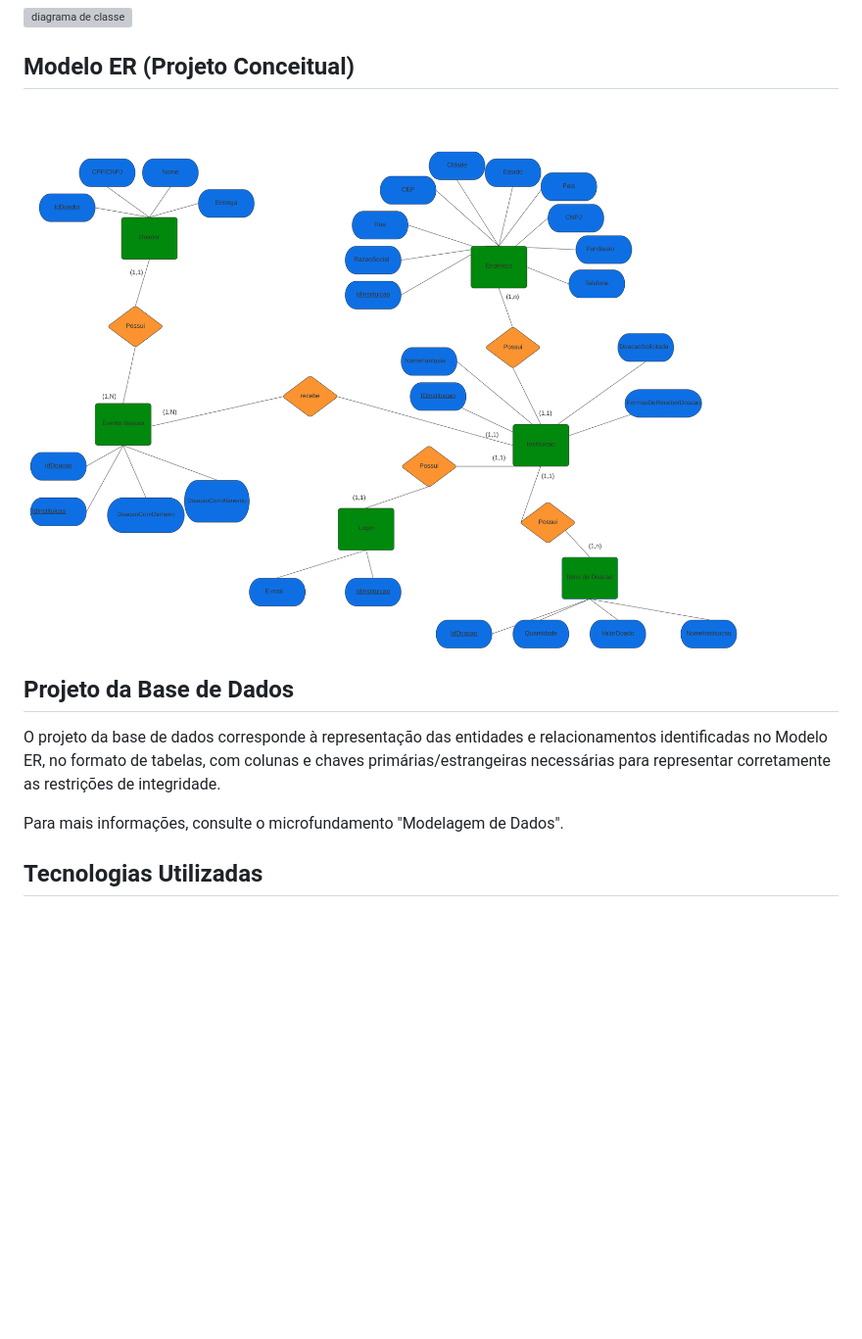
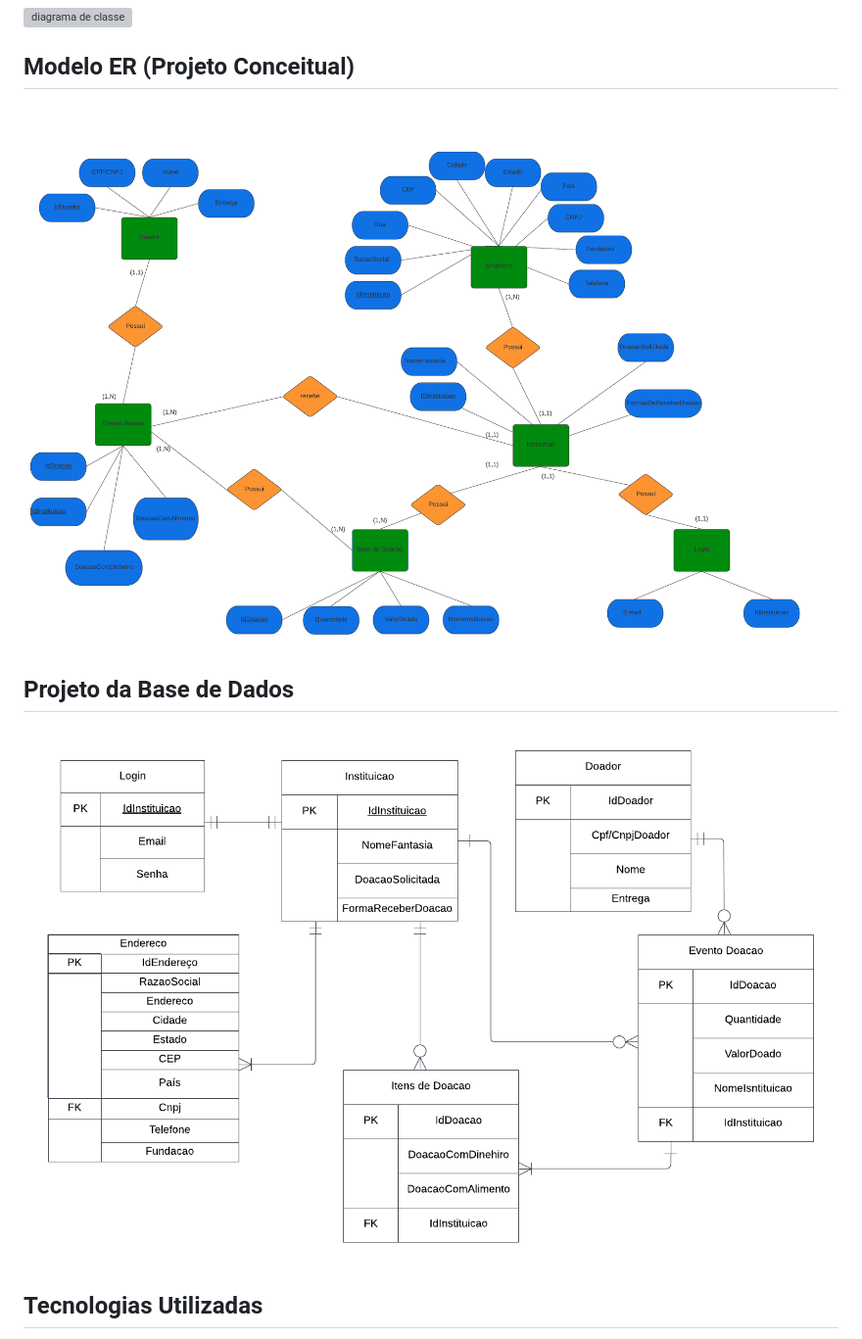
Before and after one commit to ICEI-PUC-Minas-PMV-ADS/pmv-ads-2022-2-e2-proj-int-t5-projeto-contra-fome, a Markdown page: docs/05-Arquitetura da Solução.md, the part around the change. Shown: that part at 98% size. Rendered like a GitHub page; pictures changed too: docs/img/diagrama-er-1.png (deleted), docs/img/diagrama-er.png (added), docs/img/projeto-base-dados.png (added); blank space fills up the shorter version; grey boxes are pictures that could not be loaded.

Commit message:
atualizei o diagrama er e o de bando de dados

```diff
--- a/docs/05-Arquitetura da Solução.md
+++ b/docs/05-Arquitetura da Solução.md
@@ -10,13 +10,11 @@ Definição de como o software é estruturado em termos dos componentes que faze
 
 ## Modelo ER (Projeto Conceitual)
 
-![modelo er](./img/diagrama-er-1.png)
+![modelo er](./img/diagrama-er.png)
 
 ## Projeto da Base de Dados
 
-O projeto da base de dados corresponde à representação das entidades e relacionamentos identificadas no Modelo ER, no formato de tabelas, com colunas e chaves primárias/estrangeiras necessárias para representar corretamente as restrições de integridade.
-
-Para mais informações, consulte o microfundamento "Modelagem de Dados".
+![projeto base de dados](./img/projeto-base-dados.png)
 
 ## Tecnologias Utilizadas
 
```
